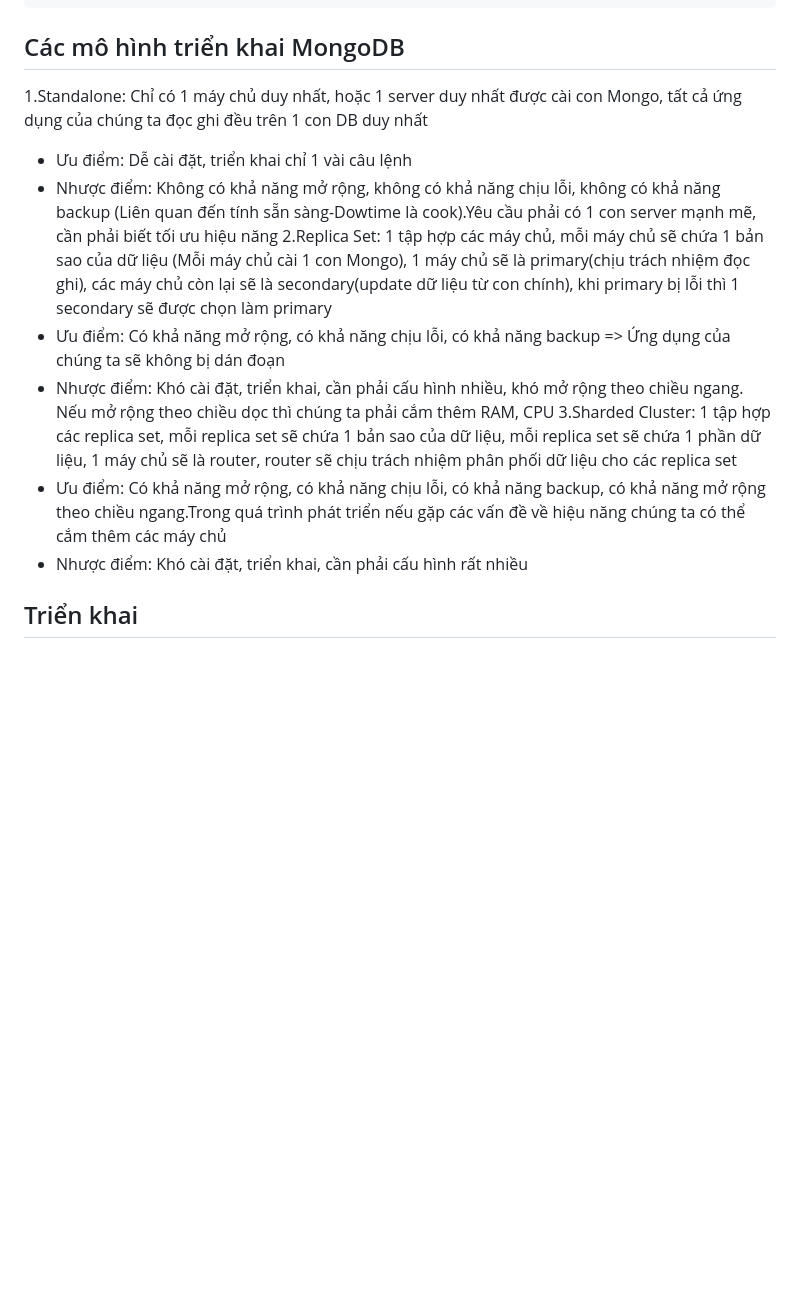
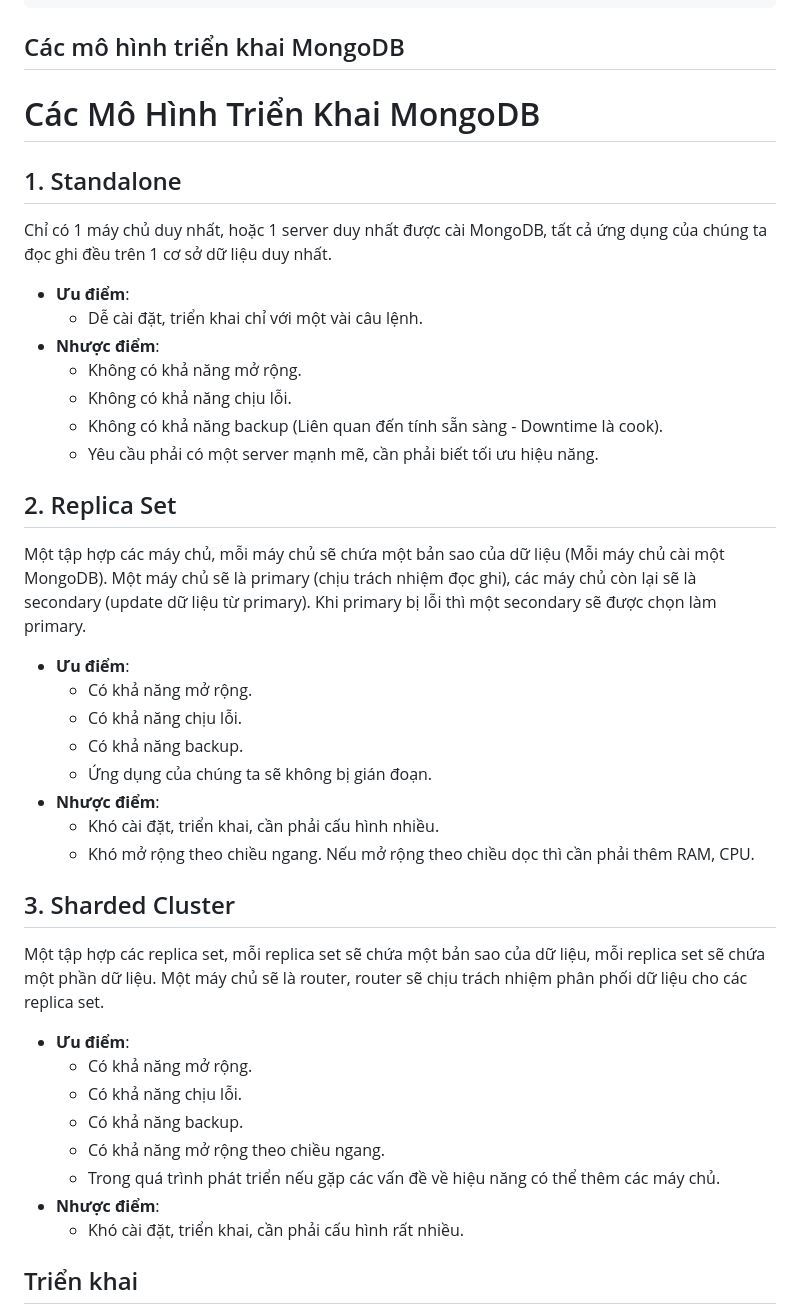
Before and after one commit to LazyProgramerPro/Javascrip, a Markdown page: node-backend-architecture/README.md, the part around the change. Rendered like a GitHub page; blank space fills up the shorter version.

Commit message:
add file README

```diff
--- a/node-backend-architecture/README.md
+++ b/node-backend-architecture/README.md
@@ -217,16 +217,45 @@ const task = {
 
 ## Các mô hình triển khai MongoDB
 
-1.Standalone: Chỉ có 1 máy chủ duy nhất, hoặc 1 server duy nhất được cài con Mongo, tất cả ứng dụng của chúng ta đọc ghi đều trên 1 con DB duy nhất
+# Các Mô Hình Triển Khai MongoDB
 
-- Ưu điểm: Dễ cài đặt, triển khai chỉ 1 vài câu lệnh
-- Nhược điểm: Không có khả năng mở rộng, không có khả năng chịu lỗi, không có khả năng backup (Liên quan đến tính sẵn sàng-Dowtime là cook).Yêu cầu phải có 1 con server mạnh mẽ, cần phải biết tối ưu hiệu năng
-2.Replica Set: 1 tập hợp các máy chủ, mỗi máy chủ sẽ chứa 1 bản sao của dữ liệu (Mỗi máy chủ cài 1 con Mongo), 1 máy chủ sẽ là primary(chịu trách nhiệm đọc ghi), các máy chủ còn lại sẽ là secondary(update dữ liệu từ con chính), khi primary bị lỗi thì 1 secondary sẽ được chọn làm primary
-- Ưu điểm: Có khả năng mở rộng, có khả năng chịu lỗi, có khả năng backup => Ứng dụng của chúng ta sẽ không bị dán đoạn
-- Nhược điểm: Khó cài đặt, triển khai, cần phải cấu hình nhiều, khó mở rộng theo chiều ngang. Nếu mở rộng theo chiều dọc thì chúng ta phải cắm thêm RAM, CPU
-3.Sharded Cluster: 1 tập hợp các replica set, mỗi replica set sẽ chứa 1 bản sao của dữ liệu, mỗi replica set sẽ chứa 1 phần dữ liệu, 1 máy chủ sẽ là router, router sẽ chịu trách nhiệm phân phối dữ liệu cho các replica set
-- Ưu điểm: Có khả năng mở rộng, có khả năng chịu lỗi, có khả năng backup, có khả năng mở rộng theo chiều ngang.Trong quá trình phát triển nếu gặp các vấn đề về hiệu năng chúng ta có thể cắm thêm các máy chủ
-- Nhược điểm: Khó cài đặt, triển khai, cần phải cấu hình rất nhiều
+## 1. Standalone
+
+Chỉ có 1 máy chủ duy nhất, hoặc 1 server duy nhất được cài MongoDB, tất cả ứng dụng của chúng ta đọc ghi đều trên 1 cơ sở dữ liệu duy nhất.
+
+- **Ưu điểm**:
+  - Dễ cài đặt, triển khai chỉ với một vài câu lệnh.
+- **Nhược điểm**:
+  - Không có khả năng mở rộng.
+  - Không có khả năng chịu lỗi.
+  - Không có khả năng backup (Liên quan đến tính sẵn sàng - Downtime là cook).
+  - Yêu cầu phải có một server mạnh mẽ, cần phải biết tối ưu hiệu năng.
+
+## 2. Replica Set
+
+Một tập hợp các máy chủ, mỗi máy chủ sẽ chứa một bản sao của dữ liệu (Mỗi máy chủ cài một MongoDB). Một máy chủ sẽ là primary (chịu trách nhiệm đọc ghi), các máy chủ còn lại sẽ là secondary (update dữ liệu từ primary). Khi primary bị lỗi thì một secondary sẽ được chọn làm primary.
+
+- **Ưu điểm**:
+  - Có khả năng mở rộng.
+  - Có khả năng chịu lỗi.
+  - Có khả năng backup.
+  - Ứng dụng của chúng ta sẽ không bị gián đoạn.
+- **Nhược điểm**:
+  - Khó cài đặt, triển khai, cần phải cấu hình nhiều.
+  - Khó mở rộng theo chiều ngang. Nếu mở rộng theo chiều dọc thì cần phải thêm RAM, CPU.
+
+## 3. Sharded Cluster
+
+Một tập hợp các replica set, mỗi replica set sẽ chứa một bản sao của dữ liệu, mỗi replica set sẽ chứa một phần dữ liệu. Một máy chủ sẽ là router, router sẽ chịu trách nhiệm phân phối dữ liệu cho các replica set.
+
+- **Ưu điểm**:
+  - Có khả năng mở rộng.
+  - Có khả năng chịu lỗi.
+  - Có khả năng backup.
+  - Có khả năng mở rộng theo chiều ngang.
+  - Trong quá trình phát triển nếu gặp các vấn đề về hiệu năng có thể thêm các máy chủ.
+- **Nhược điểm**:
+  - Khó cài đặt, triển khai, cần phải cấu hình rất nhiều.
 
 ## Triển khai
 
```
